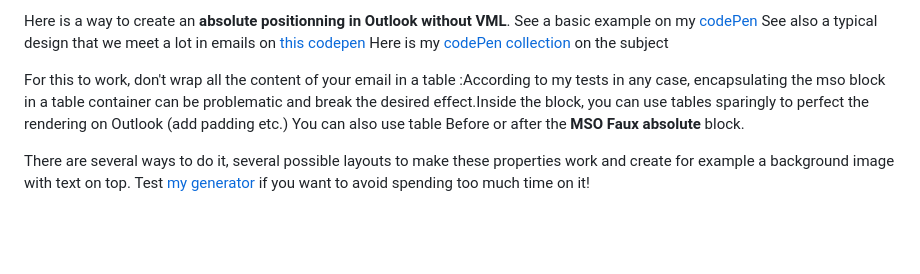
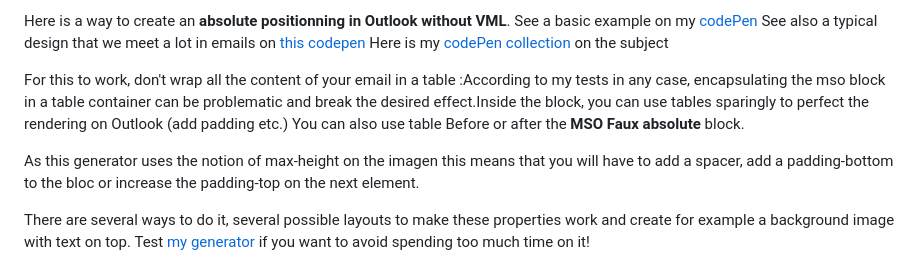
Before and after one commit to matthieuSolente/mso-faux-absolute-generator, a Markdown page: README.md, the part around the change. GitHub-like rendering; blank space fills up the shorter version.

```diff
--- a/README.md
+++ b/README.md
@@ -11,6 +11,8 @@ Here is my [codePen collection](https://codepen.io/collection/RzBzjM) on the sub
 
 For this to work, don't wrap all the content of your email in a table :According to my tests in any case, encapsulating the mso block in a table container can be problematic and break the desired effect.Inside the block, you can use tables sparingly to perfect the rendering on Outlook (add padding etc.)
 You can also use table Before or after the **MSO Faux absolute** block.
+
+As this generator uses the notion of max-height on the imagen this means that you will have to add a spacer, add a padding-bottom to the bloc or increase the padding-top on the next element.
 
 There are several ways to do it, several possible layouts to make these properties work and create for example a background image with text on top. Test [my generator](https://matthieusolente.github.io/mso-faux-absolute-generator/) if you want to avoid spending too much time on it!
 
```
